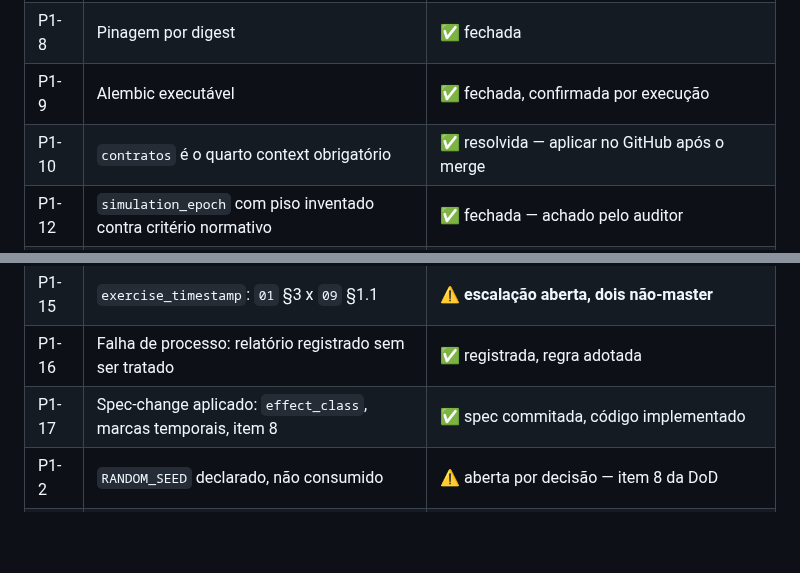
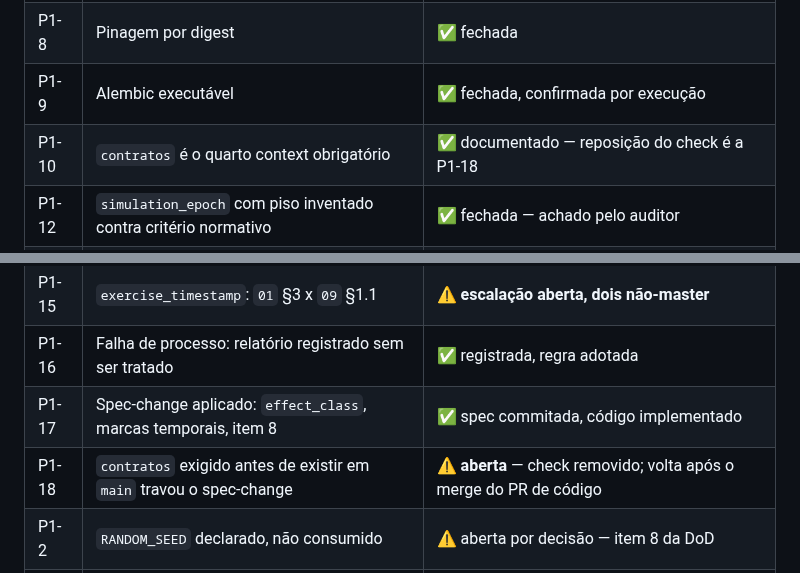
Before and after one commit to oflavioc/aurora-cyber-range, a Markdown page: docs/progress/fase_1.md, 2 parts joined by grey strips. GitHub-like rendering; blank space fills up the shorter version.

```diff
--- a/docs/progress/fase_1.md
+++ b/docs/progress/fase_1.md
@@ -193,13 +193,14 @@ O item 2 dizia **14 flags**. São **12**, conforme `domains/academus/generated/f
 | P1-6 | Execução dos exemplos dos contratos | ✅ fechada |
 | P1-8 | Pinagem por digest | ✅ fechada |
 | P1-9 | Alembic executável | ✅ fechada, confirmada por execução |
-| P1-10 | `contratos` é o quarto context obrigatório | ✅ resolvida — aplicar no GitHub após o merge |
+| P1-10 | `contratos` é o quarto context obrigatório | ✅ documentado — reposição do check é a P1-18 |
 | P1-12 | `simulation_epoch` com piso inventado contra critério normativo | ✅ fechada — achado pelo auditor |
 | P1-13 | Achados da auditoria, rodadas 1 e 2 | ✅ BLOCKER/HIGH/MEDIUM/LOW corrigidos, salvo os abaixo |
 | P1-14 | Predicado satisfeito por declaracao (M3) | ⚠️ **aberta, aguarda decisão de modelagem** |
 | P1-15 | `exercise_timestamp`: `01` §3 x `09` §1.1 | ⚠️ **escalação aberta, dois não-master** |
 | P1-16 | Falha de processo: relatório registrado sem ser tratado | ✅ registrada, regra adotada |
 | P1-17 | Spec-change aplicado: `effect_class`, marcas temporais, item 8 | ✅ spec commitada, código implementado |
+| P1-18 | `contratos` exigido antes de existir em `main` travou o spec-change | ⚠️ **aberta** — check removido; volta após o merge do PR de código |
 | P1-2 | `RANDOM_SEED` declarado, não consumido | ⚠️ aberta por decisão — item 8 da DoD |
 | P1-3 | `evidence.schema.yaml` valida artefato ainda não produzido | ⚠️ aberta, resolve na Fase 9 |
 | P1-4 | `observability_hooks.yaml` tem dois hooks | ⚠️ aberta, resolve na Fase 3 |
```
Also changed, not shown: other parts of docs/progress/fase_1.md (+38 -0 lines).
